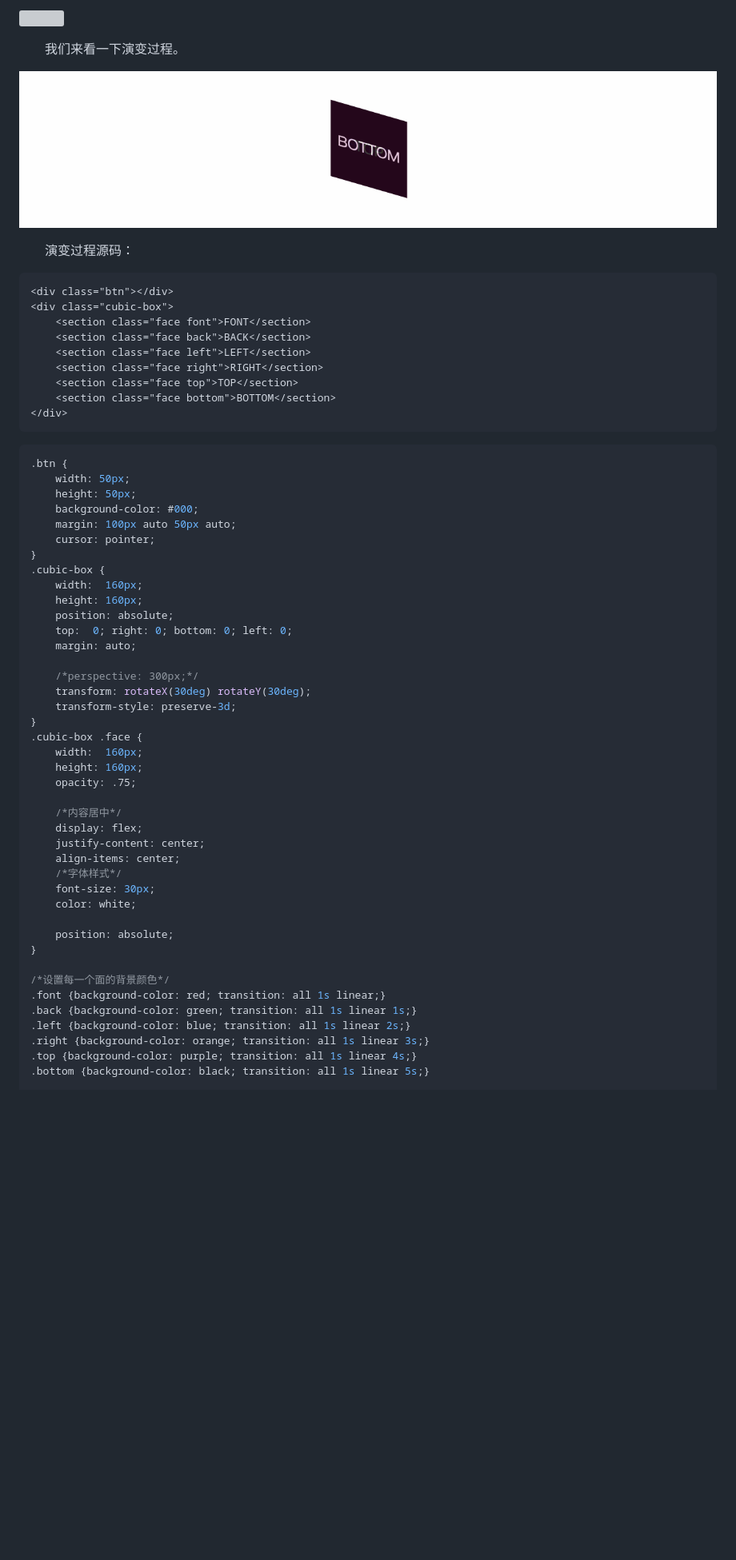
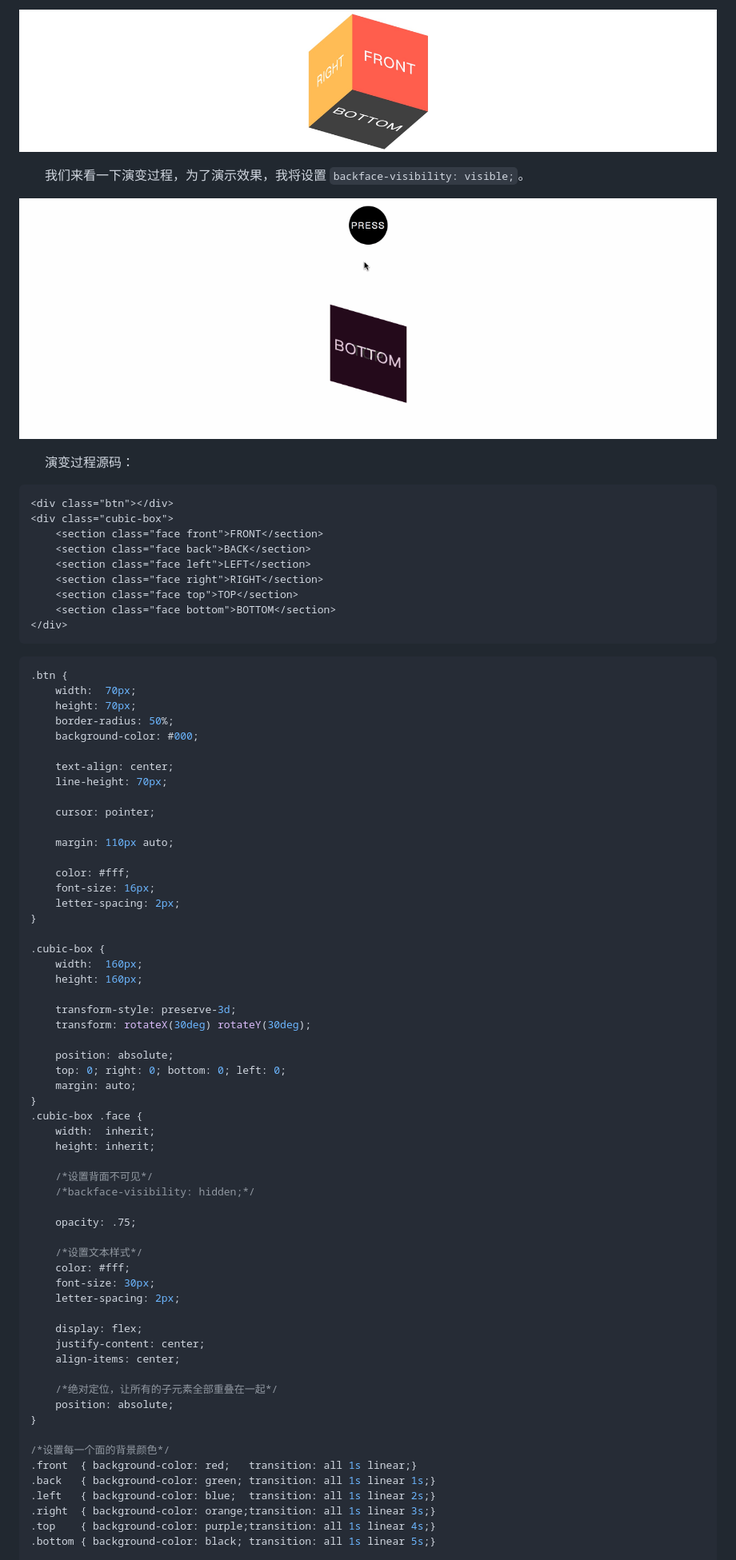
Before and after one commit to LiHongyao/CSS, a Markdown page: 第11章 变形转换.md, the part around the change printed below. Shown: that part at 80% size. GitHub-like rendering; pictures changed too: IMGS/backface-visibility-2.png (added), IMGS/transform-3D-cubic-transition.gif; blank space fills up the shorter version; grey boxes are pictures that could not be loaded.

````diff
--- a/第11章 变形转换.md
+++ b/第11章 变形转换.md
@@ -781,8 +779,8 @@ backface-visibility:hidden;
 ```
 
-![](IMGS/transform-3d-cubic-box.png)
+![](IMGS/backface-visibility-2.png)
 
-  我们来看一下演变过程。
+  我们来看一下演变过程，为了演示效果，我将设置 `backface-visibility: visible;`。
 
 ![](IMGS/transform-3D-cubic-transition.gif)
 
@@ -791,7 +789,7 @@ backface-visibility:hidden;
 ```html
 <div class="btn"></div>
 <div class="cubic-box">
-    <section class="face font">FONT</section>
+    <section class="face front">FRONT</section>
     <section class="face back">BACK</section>
     <section class="face left">LEFT</section>
     <section class="face right">RIGHT</section>
@@ -802,44 +800,61 @@ backface-visibility:hidden;
 
 ```css
 .btn {
-    width: 50px;
-    height: 50px;
+    width:  70px;
+    height: 70px;
+    border-radius: 50%;
     background-color: #000;
-    margin: 100px auto 50px auto;
+
+    text-align: center;
+    line-height: 70px;
+
     cursor: pointer;
+
+    margin: 110px auto;
+
+    color: #fff;
+    font-size: 16px;
+    letter-spacing: 2px;
 }
+
 .cubic-box {
     width:  160px;
     height: 160px;
+
+    transform-style: preserve-3d;
+    transform: rotateX(30deg) rotateY(30deg);
+
     position: absolute;
-    top:  0; right: 0; bottom: 0; left: 0;
+    top: 0; right: 0; bottom: 0; left: 0;
     margin: auto;
-
-    /*perspective: 300px;*/
-    transform: rotateX(30deg) rotateY(30deg);
-    transform-style: preserve-3d;
 }
 .cubic-box .face {
-    width:  160px;
-    height: 160px;
+    width:  inherit;
+    height: inherit;
+
+    /*设置背面不可见*/
+    /*backface-visibility: hidden;*/
+
     opacity: .75;
 
-    /*内容居中*/
+    /*设置文本样式*/
+    color: #fff;
+    font-size: 30px;
+    letter-spacing: 2px;
+
     display: flex;
     justify-content: center;
     align-items: center;
-    /*字体样式*/
-    font-size: 30px;
-    color: white;
 
+    /*绝对定位，让所有的子元素全部重叠在一起*/
     position: absolute;
 }
 
 /*设置每一个面的背景颜色*/
-.font {background-color: red; transition: all 1s linear;}
-.back {background-color: green; transition: all 1s linear 1s;}
-.left {background-color: blue; transition: all 1s linear 2s;}
-.right {background-color: orange; transition: all 1s linear 3s;}
-.top {background-color: purple; transition: all 1s linear 4s;}
-.bottom {background-color: black; transition: all 1s linear 5s;}
+.front  { background-color: red;   transition: all 1s linear;}
+.back   { background-color: green; transition: all 1s linear 1s;}
+.left   { background-color: blue;  transition: all 1s linear 2s;}
+.right  { background-color: orange;transition: all 1s linear 3s;}
+.top    { background-color: purple;transition: all 1s linear 4s;}
+.bottom { background-color: black; transition: all 1s linear 5s;}
 
````
Also changed, not shown: other parts of 第11章 变形转换.md (+56 -58 lines), 第13章 SVG.md (deleted, +0 -9 lines), IMGS/backface-visibility-1.png (added), IMGS/transform-origin-1.png, 第09章 布局方案.md (line endings or trailing spaces).
